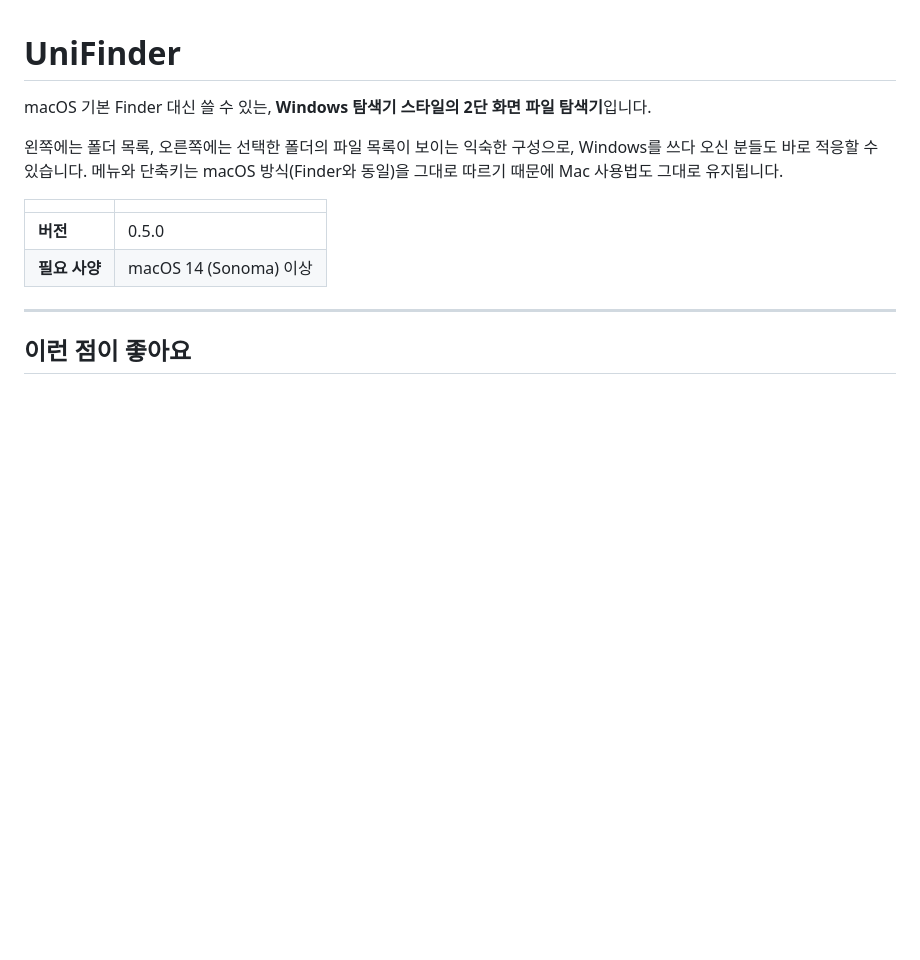
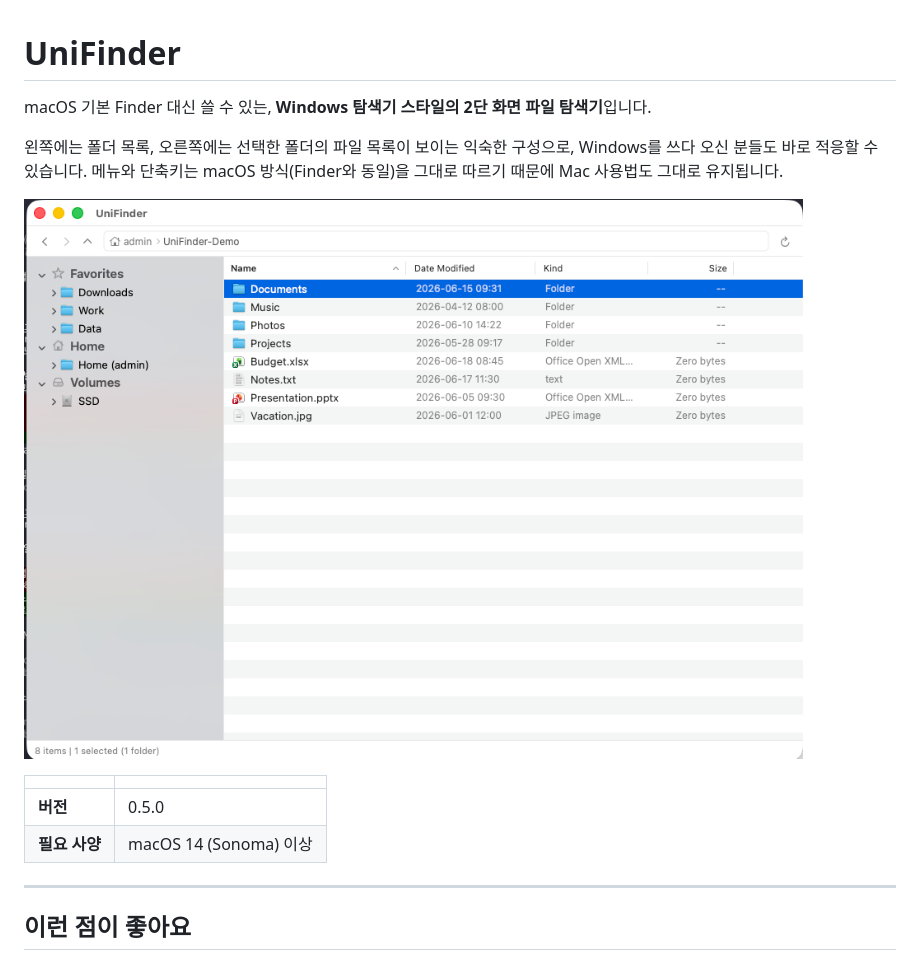
Before and after one commit to ilphs/UniFinder, a Markdown page: README.md, the part around the change. Drawn GitHub-style; pictures changed too: resources/screenshot.png (added); blank space fills up the shorter version.

```diff
--- a/README.md
+++ b/README.md
@@ -3,6 +3,8 @@
 macOS 기본 Finder 대신 쓸 수 있는, **Windows 탐색기 스타일의 2단 화면 파일 탐색기**입니다.
 
 왼쪽에는 폴더 목록, 오른쪽에는 선택한 폴더의 파일 목록이 보이는 익숙한 구성으로, Windows를 쓰다 오신 분들도 바로 적응할 수 있습니다. 메뉴와 단축키는 macOS 방식(Finder와 동일)을 그대로 따르기 때문에 Mac 사용법도 그대로 유지됩니다.
+
+![UniFinder 스크린샷 — 왼쪽 폴더 트리, 오른쪽 파일 목록의 2단 화면 구성](resources/screenshot.png)
 
 | | |
 |---|---|
```
Also changed, not shown: web/assets/screenshot.png (added), 2 other files.
